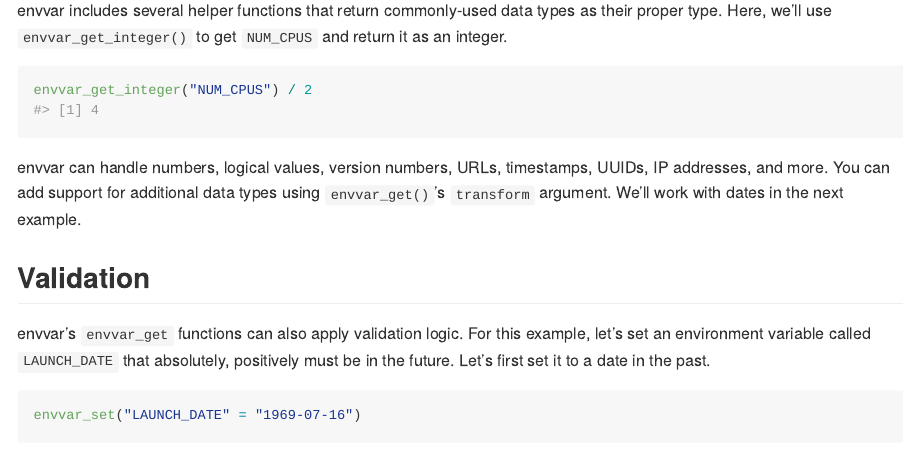
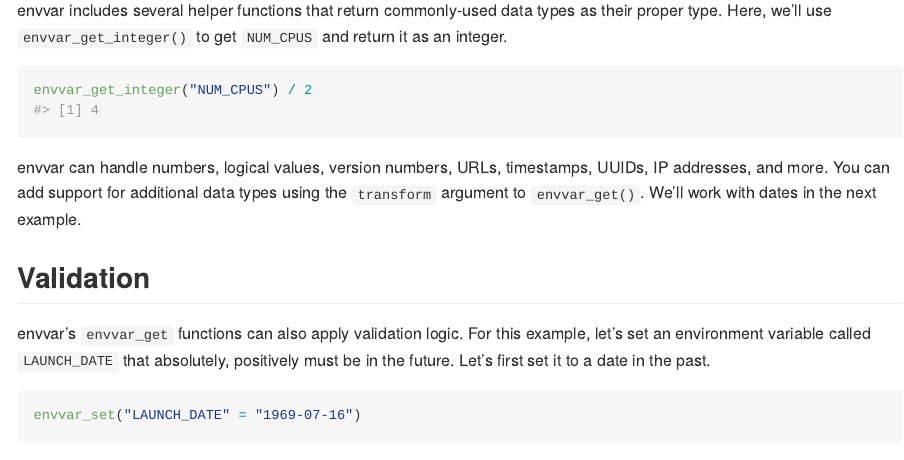
Before and after one commit to briandconnelly/envvar, an R Markdown document (README.Rmd): the page in a window 1100 px wide, from 1270 px down. The pictures show the output file README.md that the author committed with the source, drawn offline in the style of GitHub; badge pictures from the web are left out.

Commit message:
Fix spelling issue in README

````diff
--- a/README.Rmd
+++ b/README.Rmd
@@ -84,7 +84,7 @@ envvar_get_integer("NUM_CPUS") / 2
 ```
 
 envvar can handle numbers, logical values, version numbers, URLs, timestamps, UUIDs, IP addresses, and more.
-You can add support for additional data types using `envvar_get()`'s `transform` argument.
+You can add support for additional data types using the `transform` argument to `envvar_get()`.
 We'll work with dates in the next example.
 
 
````
Also changed, not shown: README.md.
